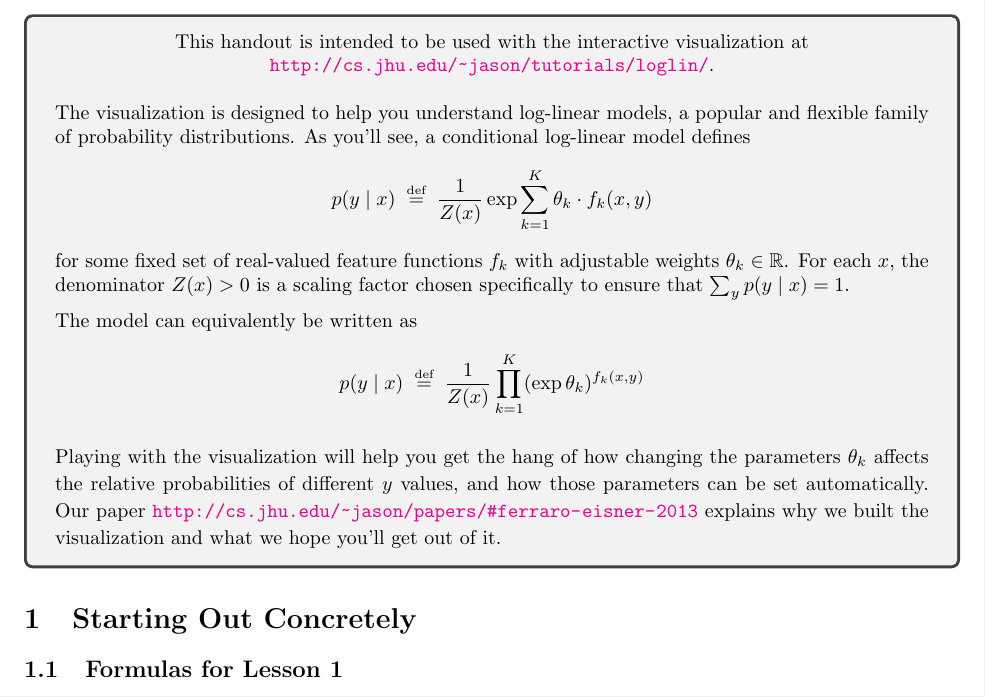
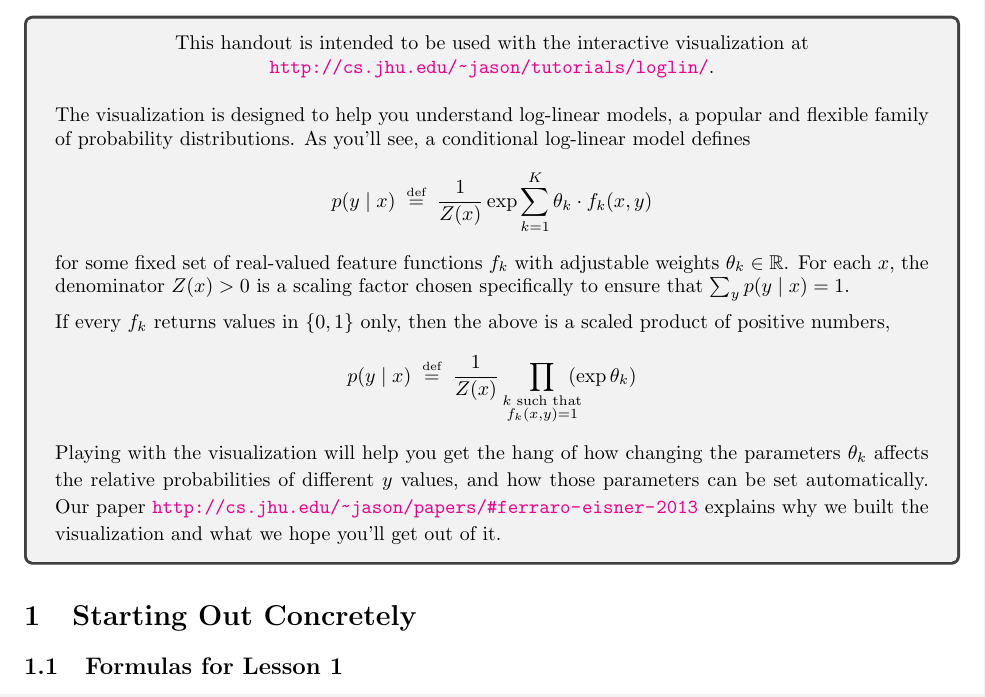
Before and after one commit to fmof/loglin, a LaTeX document (tex/formulas.tex): part of page 1 of 12, cut so that both start at the same text. Compiled offline with pdfLaTeX.

Commit message:
clarified product-of-pos-numbers view at top

```diff
--- a/tex/formulas.tex
+++ b/tex/formulas.tex
@@ -7,6 +7,7 @@
 \usepackage{wrapfig}
 \usepackage{amsmath}
 \usepackage{amsfonts}
+\usepackage{mathtools}
 \usepackage{xspace}
 \usepackage{tcolorbox}
 \newcommand{\defeq}{\;\stackrel{\mbox{\tiny def}}{=}\;}
@@ -49,12 +50,13 @@ weights $\theta_k \in \Real$.  For each $x$, the denominator $Z(x) >
 to ensure that $\sum_y p(y \mid x) = 1$.
 
 \medskip
-The model can equivalently be written as
+If every $f_k$ returns values in $\{0,1\}$ only, then the above is a scaled product of
+positive numbers,
 \begin{align*}
-p(y \mid x) & \defeq \frac{1}{Z(x)} \prod_{k=1}^K (\exp \theta_k)^{f_k(x,y)}
+p(y \mid x) & \defeq \frac{1}{Z(x)} \smashoperator[r]{\prod_{\substack{k\text{
+              such that} \\ f_k(x,y)=1}}} \ \ (\exp \theta_k)
 \end{align*}
 
-\medskip
 Playing with the visualization will help you get the hang of
 how changing the parameters $\theta_k$ affects the relative
 probabilities of different $y$ values, and how those parameters can be
```
